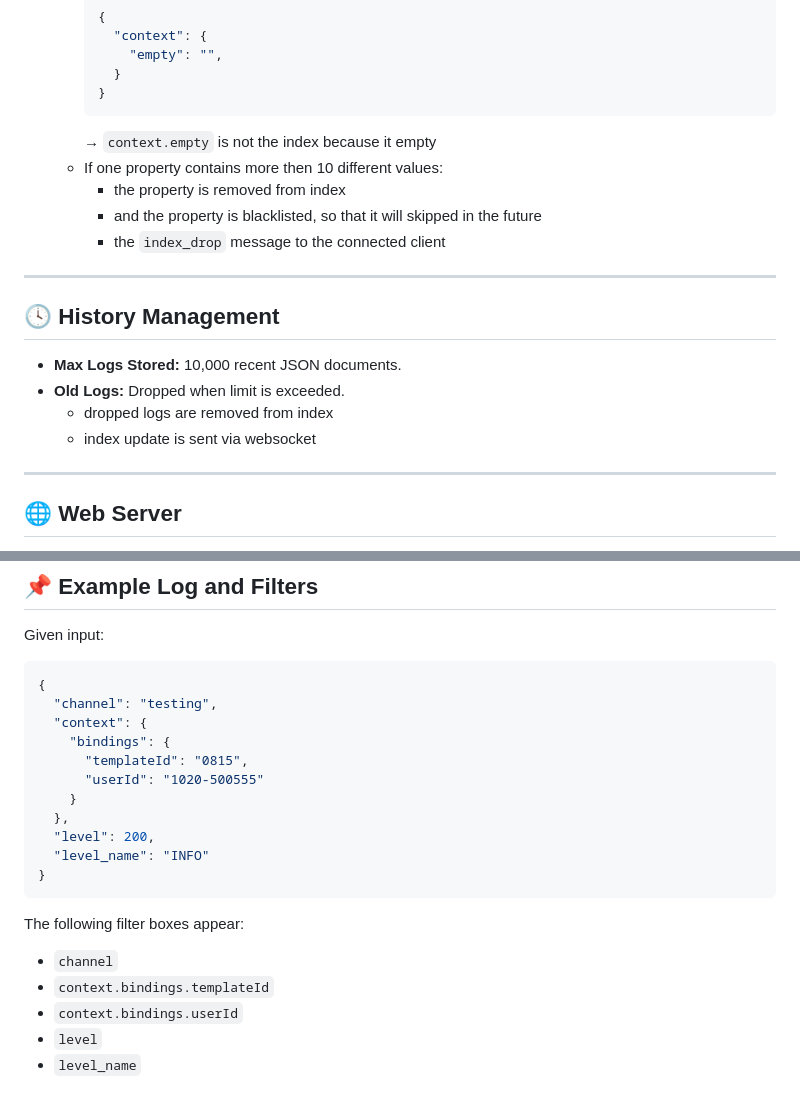
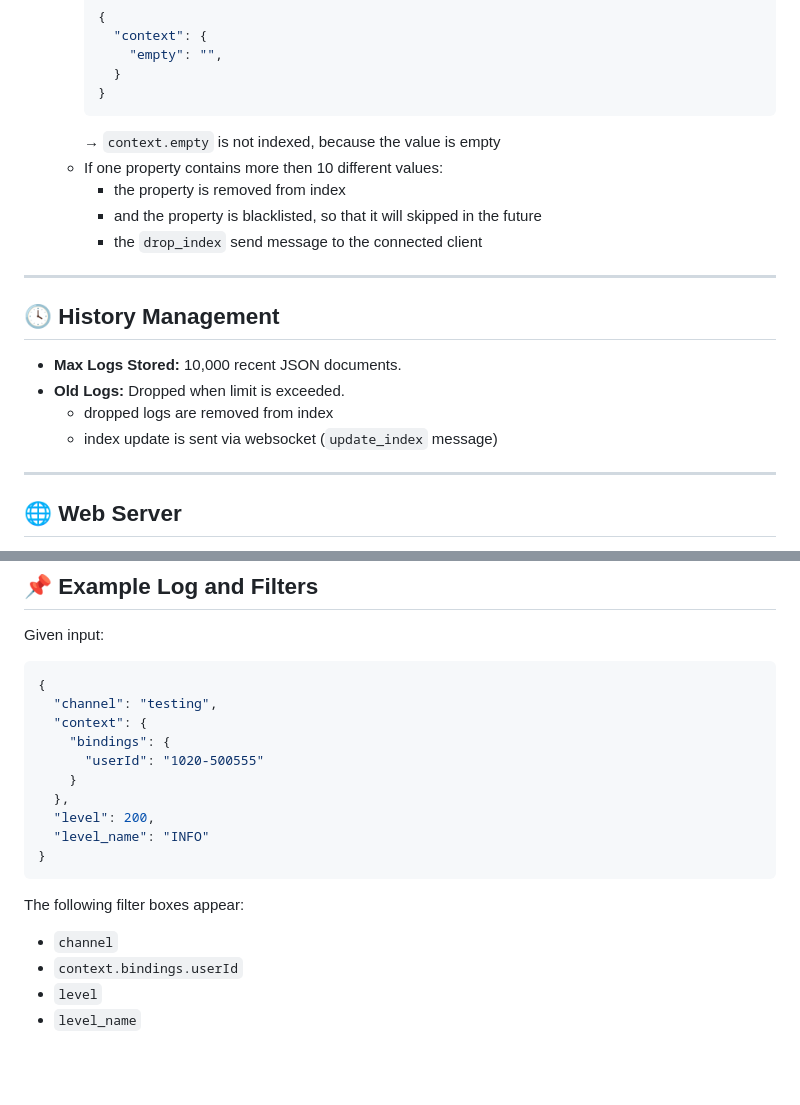
Before and after one commit to holgerk/jsonlv, a Markdown page: README.md, 2 parts joined by grey strips. Drawn GitHub-style; blank space fills up the shorter version.

````diff
--- a/README.md
+++ b/README.md
@@ -65,11 +65,11 @@ A command-line and web-based real-time log inspection tool written in Go.
       }
     }
     ```
-    → `context.empty` is not the index because it empty
+    → `context.empty` is not indexed, because the value is empty
   - If one property contains more then 10 different values:
     - the property is removed from index
     - and the property is blacklisted, so that it will skipped in the future
-    - the `index_drop` message to the connected client
+    - the `drop_index` send message to the connected client
 
 
 ---
@@ -79,7 +79,7 @@ A command-line and web-based real-time log inspection tool written in Go.
 - **Max Logs Stored:** 10,000 recent JSON documents.
 - **Old Logs:** Dropped when limit is exceeded.
   - dropped logs are removed from index
-  - index update is sent via websocket
+  - index update is sent via websocket (`update_index` message)
 
 ---
 
@@ -166,7 +202,6 @@ Given input:
   "channel": "testing",
   "context": {
     "bindings": {
-      "templateId": "0815",
       "userId": "1020-500555"
     }
   },
@@ -178,7 +213,6 @@ Given input:
 The following filter boxes appear:
 
 - `channel`
-- `context.bindings.templateId`
 - `context.bindings.userId`
 - `level`
 - `level_name`
````
Also changed, not shown: other parts of README.md (+56 -20 lines).
